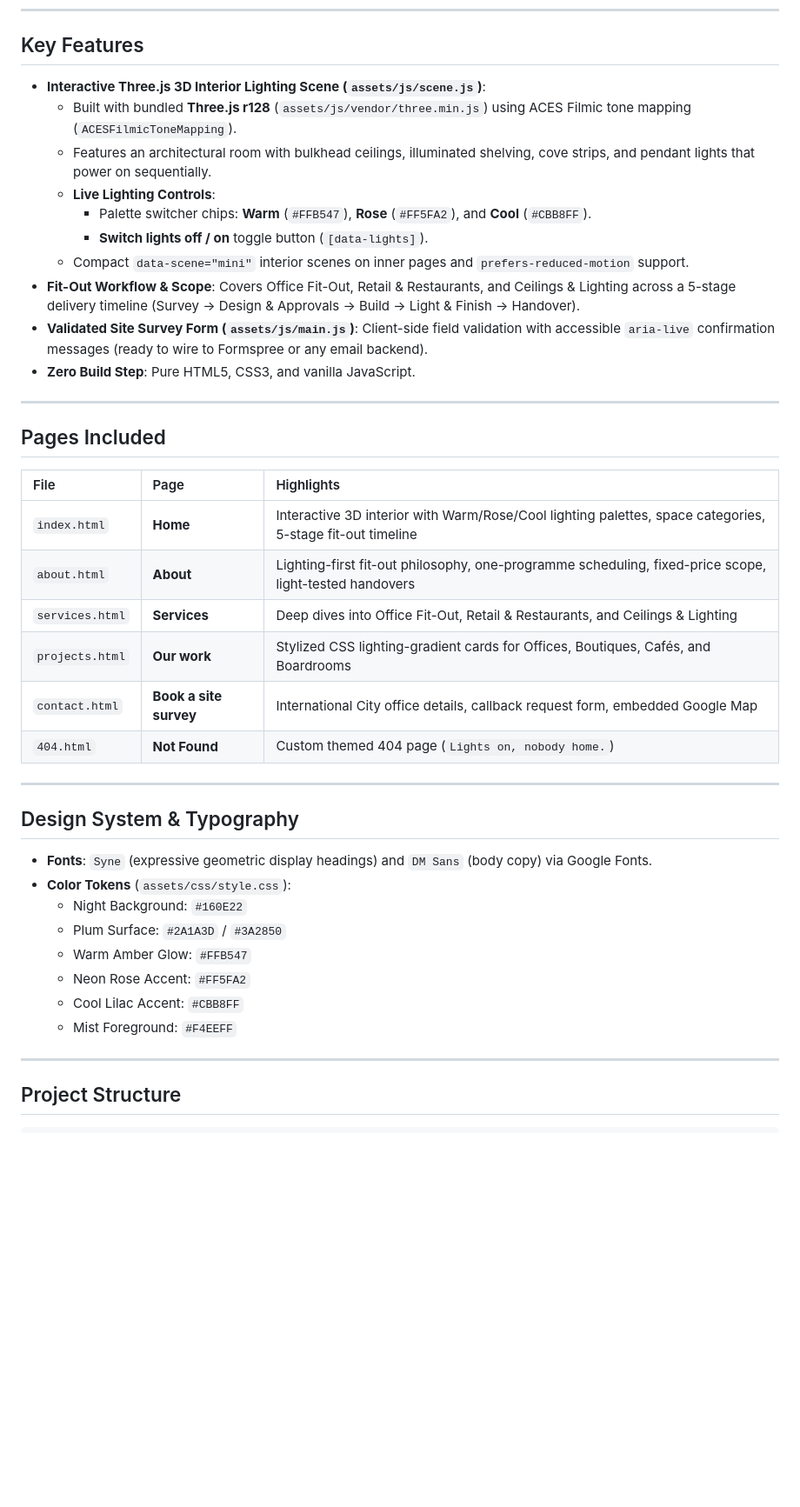
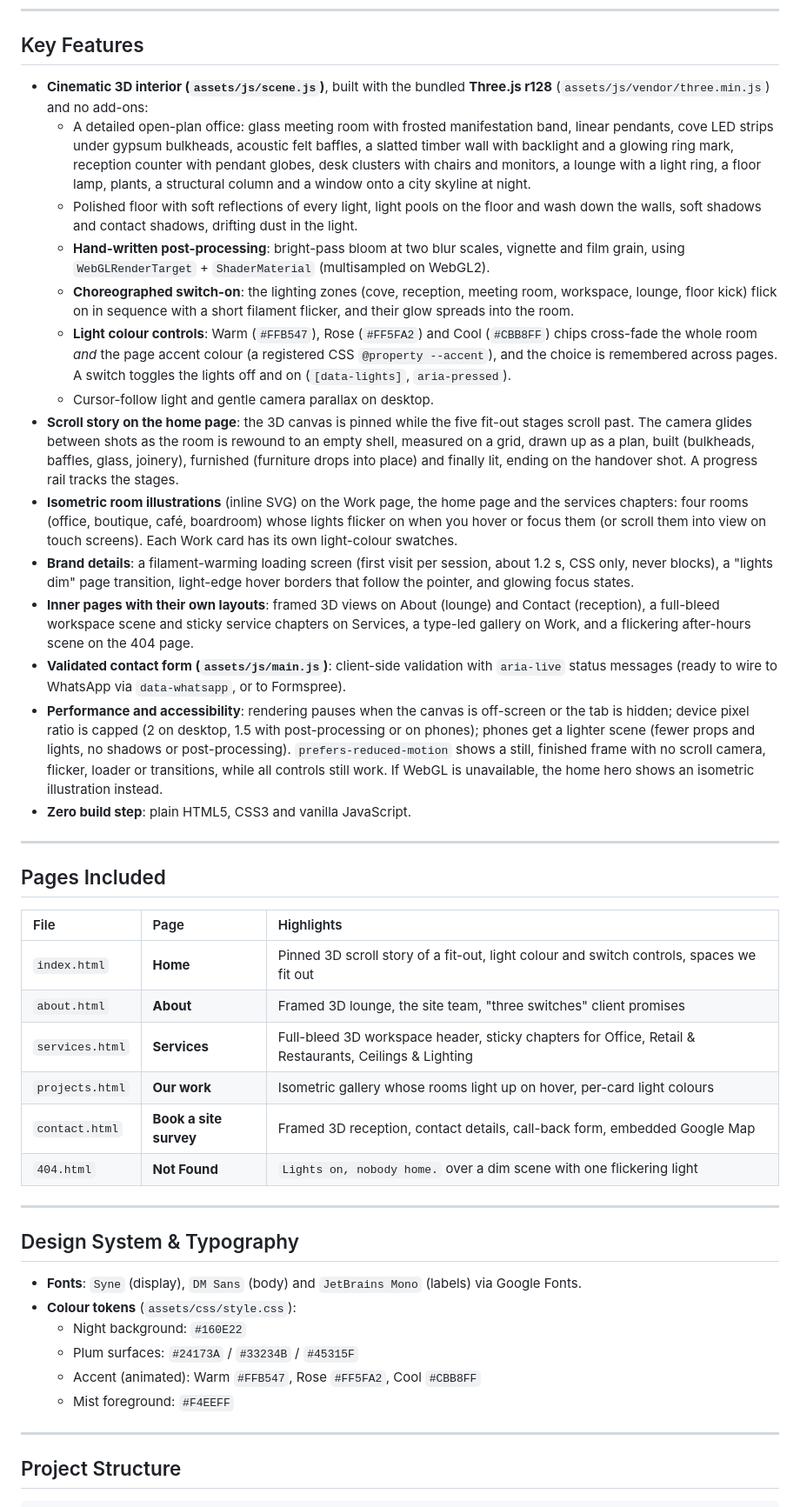
Before and after one commit to hassaankhalid225/glow-power-interiors, a Markdown page: README.md, the part around one of its changes. Shown at 87% size. Rendered like a GitHub page; blank space fills up the shorter version.

```diff
--- a/README.md
+++ b/README.md
@@ -32,16 +32,20 @@ Built around a dramatic **night-plum & luminous lighting palette**, the centerpi
 
 ## Key Features
 
-- **Interactive Three.js 3D Interior Lighting Scene (`assets/js/scene.js`)**:
-  - Built with bundled **Three.js r128** (`assets/js/vendor/three.min.js`) using ACES Filmic tone mapping (`ACESFilmicToneMapping`).
-  - Features an architectural room with bulkhead ceilings, illuminated shelving, cove strips, and pendant lights that power on sequentially.
-  - **Live Lighting Controls**:
-    - Palette switcher chips: **Warm** (`#FFB547`), **Rose** (`#FF5FA2`), and **Cool** (`#CBB8FF`).
-    - **Switch lights off / on** toggle button (`[data-lights]`).
-  - Compact `data-scene="mini"` interior scenes on inner pages and `prefers-reduced-motion` support.
-- **Fit-Out Workflow & Scope**: Covers Office Fit-Out, Retail & Restaurants, and Ceilings & Lighting across a 5-stage delivery timeline (Survey → Design & Approvals → Build → Light & Finish → Handover).
-- **Validated Site Survey Form (`assets/js/main.js`)**: Client-side field validation with accessible `aria-live` confirmation messages (ready to wire to Formspree or any email backend).
-- **Zero Build Step**: Pure HTML5, CSS3, and vanilla JavaScript.
+- **Cinematic 3D interior (`assets/js/scene.js`)**, built with the bundled **Three.js r128** (`assets/js/vendor/three.min.js`) and no add-ons:
+  - A detailed open-plan office: glass meeting room with frosted manifestation band, linear pendants, cove LED strips under gypsum bulkheads, acoustic felt baffles, a slatted timber wall with backlight and a glowing ring mark, reception counter with pendant globes, desk clusters with chairs and monitors, a lounge with a light ring, a floor lamp, plants, a structural column and a window onto a city skyline at night.
+  - Polished floor with soft reflections of every light, light pools on the floor and wash down the walls, soft shadows and contact shadows, drifting dust in the light.
+  - **Hand-written post-processing**: bright-pass bloom at two blur scales, vignette and film grain, using `WebGLRenderTarget` + `ShaderMaterial` (multisampled on WebGL2).
+  - **Choreographed switch-on**: the lighting zones (cove, reception, meeting room, workspace, lounge, floor kick) flick on in sequence with a short filament flicker, and their glow spreads into the room.
+  - **Light colour controls**: Warm (`#FFB547`), Rose (`#FF5FA2`) and Cool (`#CBB8FF`) chips cross-fade the whole room *and* the page accent colour (a registered CSS `@property --accent`), and the choice is remembered across pages. A switch toggles the lights off and on (`[data-lights]`, `aria-pressed`).
+  - Cursor-follow light and gentle camera parallax on desktop.
+- **Scroll story on the home page**: the 3D canvas is pinned while the five fit-out stages scroll past. The camera glides between shots as the room is rewound to an empty shell, measured on a grid, drawn up as a plan, built (bulkheads, baffles, glass, joinery), furnished (furniture drops into place) and finally lit, ending on the handover shot. A progress rail tracks the stages.
+- **Isometric room illustrations** (inline SVG) on the Work page, the home page and the services chapters: four rooms (office, boutique, café, boardroom) whose lights flicker on when you hover or focus them (or scroll them into view on touch screens). Each Work card has its own light-colour swatches.
+- **Brand details**: a filament-warming loading screen (first visit per session, about 1.2 s, CSS only, never blocks), a "lights dim" page transition, light-edge hover borders that follow the pointer, and glowing focus states.
+- **Inner pages with their own layouts**: framed 3D views on About (lounge) and Contact (reception), a full-bleed workspace scene and sticky service chapters on Services, a type-led gallery on Work, and a flickering after-hours scene on the 404 page.
+- **Validated contact form (`assets/js/main.js`)**: client-side validation with `aria-live` status messages (ready to wire to WhatsApp via `data-whatsapp`, or to Formspree).
+- **Performance and accessibility**: rendering pauses when the canvas is off-screen or the tab is hidden; device pixel ratio is capped (2 on desktop, 1.5 with post-processing or on phones); phones get a lighter scene (fewer props and lights, no shadows or post-processing). `prefers-reduced-motion` shows a still, finished frame with no scroll camera, flicker, loader or transitions, while all controls still work. If WebGL is unavailable, the home hero shows an isometric illustration instead.
+- **Zero build step**: plain HTML5, CSS3 and vanilla JavaScript.
 
 ---
 
@@ -49,25 +53,23 @@ Built around a dramatic **night-plum & luminous lighting palette**, the centerpi
 
 | File | Page | Highlights |
 | :--- | :--- | :--- |
-| `index.html` | **Home** | Interactive 3D interior with Warm/Rose/Cool lighting palettes, space categories, 5-stage fit-out timeline |
-| `about.html` | **About** | Lighting-first fit-out philosophy, one-programme scheduling, fixed-price scope, light-tested handovers |
-| `services.html` | **Services** | Deep dives into Office Fit-Out, Retail & Restaurants, and Ceilings & Lighting |
-| `projects.html` | **Our work** | Stylized CSS lighting-gradient cards for Offices, Boutiques, Cafés, and Boardrooms |
-| `contact.html` | **Book a site survey** | International City office details, callback request form, embedded Google Map |
-| `404.html` | **Not Found** | Custom themed 404 page (`Lights on, nobody home.`) |
+| `index.html` | **Home** | Pinned 3D scroll story of a fit-out, light colour and switch controls, spaces we fit out |
+| `about.html` | **About** | Framed 3D lounge, the site team, "three switches" client promises |
+| `services.html` | **Services** | Full-bleed 3D workspace header, sticky chapters for Office, Retail & Restaurants, Ceilings & Lighting |
+| `projects.html` | **Our work** | Isometric gallery whose rooms light up on hover, per-card light colours |
+| `contact.html` | **Book a site survey** | Framed 3D reception, contact details, call-back form, embedded Google Map |
+| `404.html` | **Not Found** | `Lights on, nobody home.` over a dim scene with one flickering light |
 
 ---
 
 ## Design System & Typography
 
-- **Fonts**: `Syne` (expressive geometric display headings) and `DM Sans` (body copy) via Google Fonts.
-- **Color Tokens** (`assets/css/style.css`):
-  - Night Background: `#160E22`
-  - Plum Surface: `#2A1A3D` / `#3A2850`
-  - Warm Amber Glow: `#FFB547`
-  - Neon Rose Accent: `#FF5FA2`
-  - Cool Lilac Accent: `#CBB8FF`
-  - Mist Foreground: `#F4EEFF`
+- **Fonts**: `Syne` (display), `DM Sans` (body) and `JetBrains Mono` (labels) via Google Fonts.
+- **Colour tokens** (`assets/css/style.css`):
+  - Night background: `#160E22`
+  - Plum surfaces: `#24173A` / `#33234B` / `#45315F`
+  - Accent (animated): Warm `#FFB547`, Rose `#FF5FA2`, Cool `#CBB8FF`
+  - Mist foreground: `#F4EEFF`
 
 ---
 
```
Also changed, not shown: other parts of README.md (+10 -9 lines), screenshots/contact.png, screenshots/mobile-home.png, screenshots/projects.png, 12 other files.
